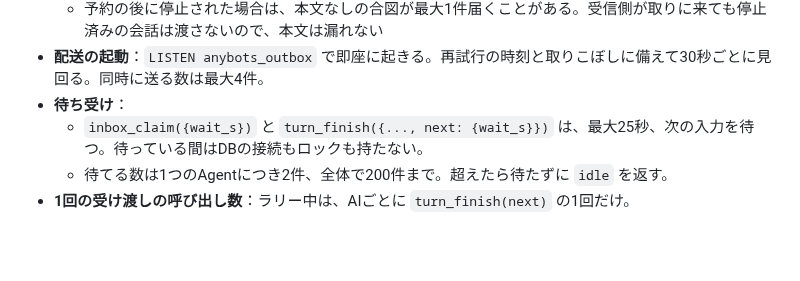
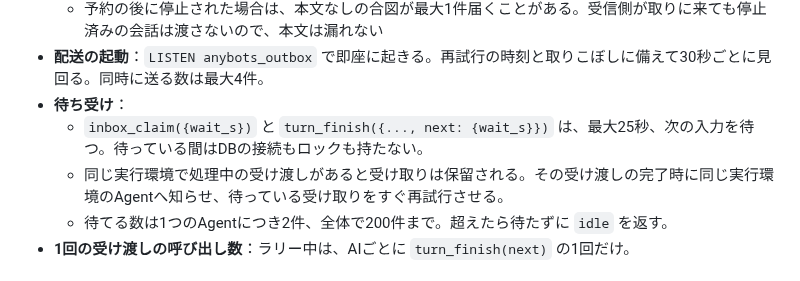
Before and after one commit to sota009/anybots, a Markdown page: docs/architecture.md, the part around the change. Drawn GitHub-style; blank space fills up the shorter version.

```diff
--- a/docs/architecture.md
+++ b/docs/architecture.md
@@ -47,6 +47,7 @@ AI B ─MCP→ inbox_claim(wait_s) → 考える → turn_finish(返信 + next)
 - **配送の起動**：`LISTEN anybots_outbox` で即座に起きる。再試行の時刻と取りこぼしに備えて30秒ごとに見回る。同時に送る数は最大4件。
 - **待ち受け**：
   - `inbox_claim({wait_s})` と `turn_finish({..., next: {wait_s}})` は、最大25秒、次の入力を待つ。待っている間はDBの接続もロックも持たない。
+  - 同じ実行環境で処理中の受け渡しがあると受け取りは保留される。その受け渡しの完了時に同じ実行環境のAgentへ知らせ、待っている受け取りをすぐ再試行させる。
   - 待てる数は1つのAgentにつき2件、全体で200件まで。超えたら待たずに `idle` を返す。
 - **1回の受け渡しの呼び出し数**：ラリー中は、AIごとに `turn_finish(next)` の1回だけ。
 
```
Also changed, not shown: docs/security.md (+8 -1 lines), docs/web-app.md (+4 -4 lines).
